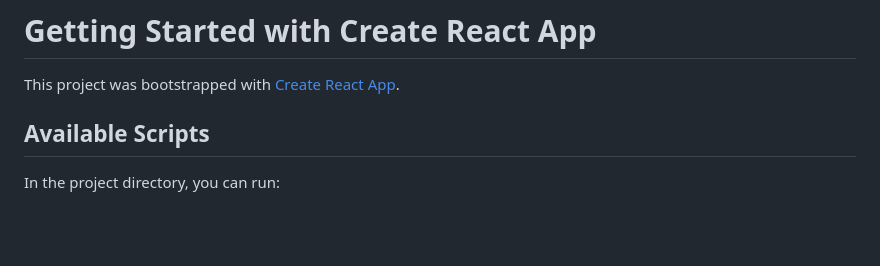
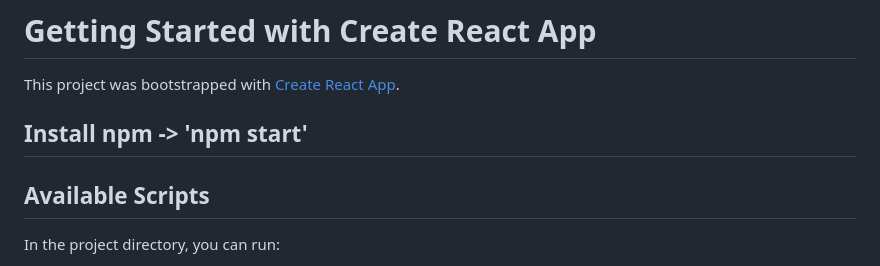
Before and after one commit to thomasalfano/CPS410-Project, a Markdown page: frontend/README.md, the part around the change. GitHub-like rendering; blank space fills up the shorter version.

```diff
--- a/frontend/README.md
+++ b/frontend/README.md
@@ -1,6 +1,8 @@
 # Getting Started with Create React App
 
 This project was bootstrapped with [Create React App](https://github.com/facebook/create-react-app).
+
+## Install npm -> 'npm start'
 
 ## Available Scripts
 
```
